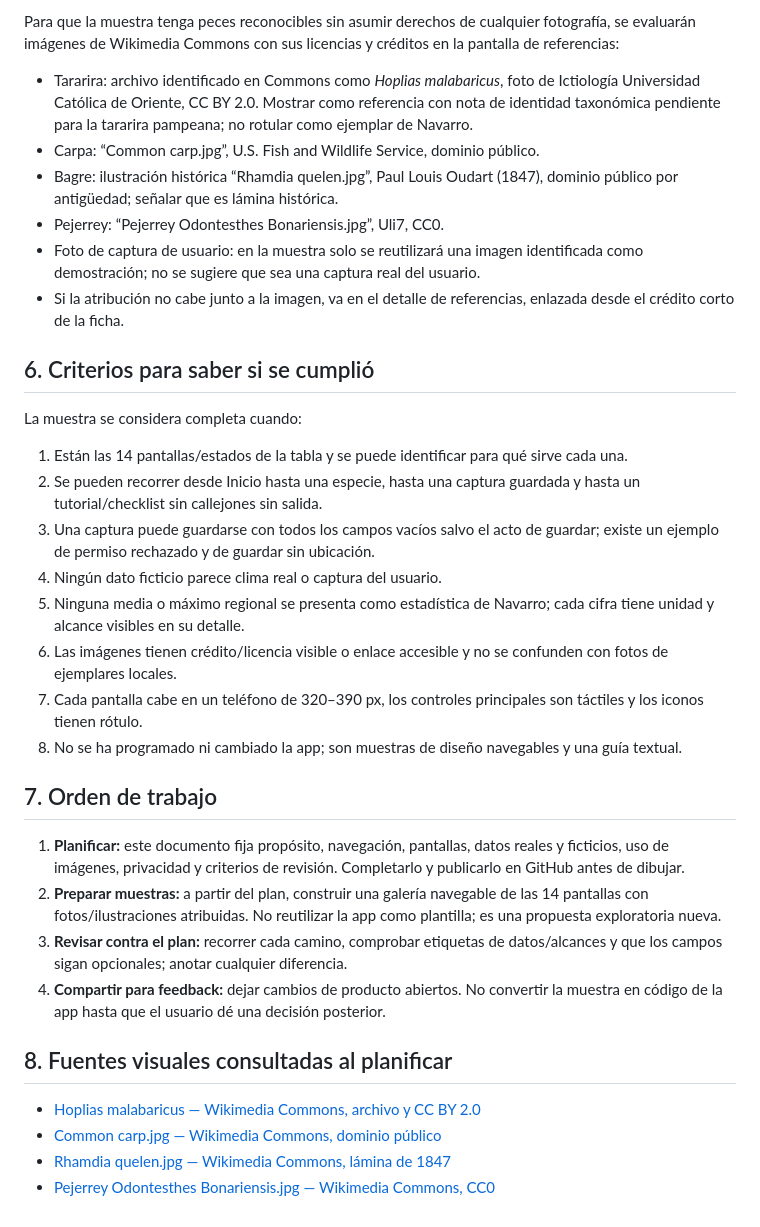
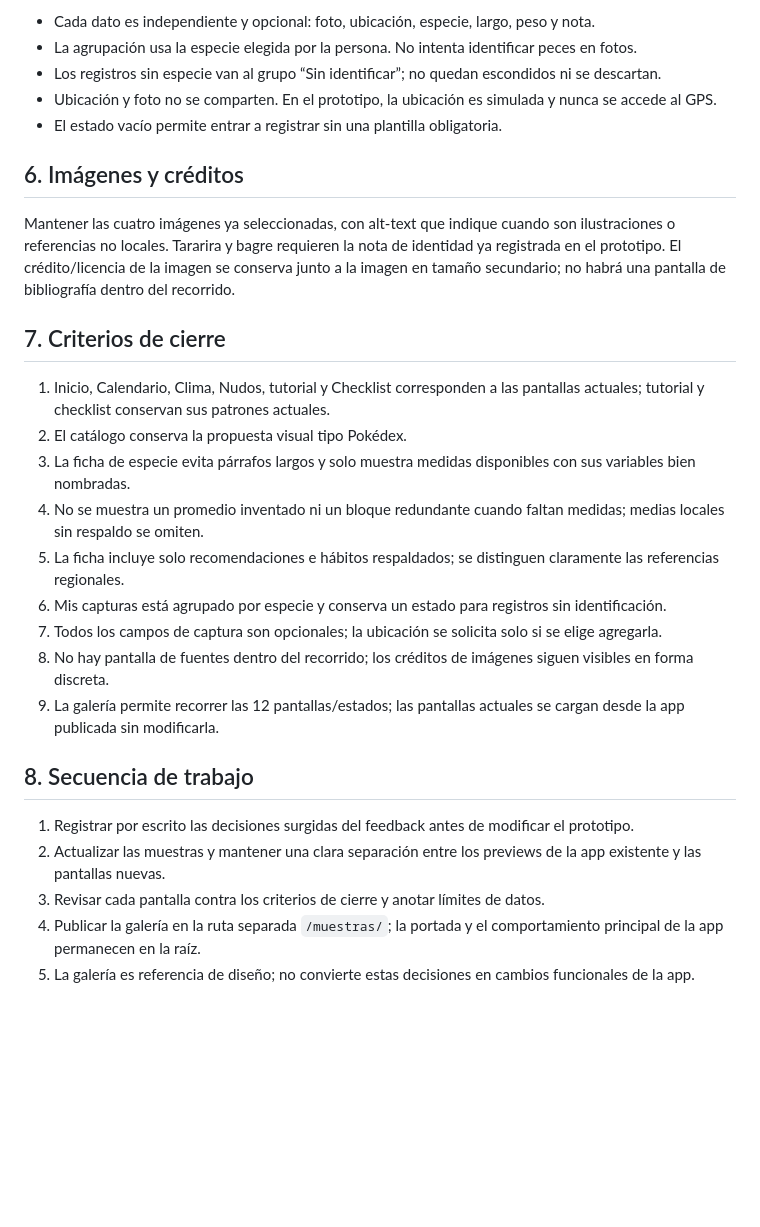
Before and after one commit to SegundoAymo/Pesca-App, a Markdown page: docs/plan-diseno-pantallas.md, the part around one of its changes. Drawn GitHub-style; blank space fills up the shorter version.

```diff
--- a/docs/plan-diseno-pantallas.md
+++ b/docs/plan-diseno-pantallas.md
@@ -92,35 +78,30 @@ Se usarán solo cifras del [relevamiento de especies prioritarias](docs/fuentes/
 
-Para que la muestra tenga peces reconocibles sin asumir derechos de cualquier fotografía, se evaluarán imágenes de Wikimedia Commons con sus licencias y créditos en la pantalla de referencias:
-- Tararira: archivo identificado en Commons como *Hoplias malabaricus*, foto de Ictiología Universidad Católica de Oriente, CC BY 2.0. Mostrar como referencia con nota de identidad taxonómica pendiente para la tararira pampeana; no rotular como ejemplar de Navarro.
-- Carpa: “Common carp.jpg”, U.S. Fish and Wildlife Service, dominio público.
-- Bagre: ilustración histórica “Rhamdia quelen.jpg”, Paul Louis Oudart (1847), dominio público por antigüedad; señalar que es lámina histórica.
-- Pejerrey: “Pejerrey Odontesthes Bonariensis.jpg”, Uli7, CC0.
-- Foto de captura de usuario: en la muestra solo se reutilizará una imagen identificada como demostración; no se sugiere que sea una captura real del usuario.
-- Si la atribución no cabe junto a la imagen, va en el detalle de referencias, enlazada desde el crédito corto de la ficha.
+- Cada dato es independiente y opcional: foto, ubicación, especie, largo, peso y nota.
+- La agrupación usa la especie elegida por la persona. No intenta identificar peces en fotos.
+- Los registros sin especie van al grupo “Sin identificar”; no quedan escondidos ni se descartan.
+- Ubicación y foto no se comparten. En el prototipo, la ubicación es simulada y nunca se accede al GPS.
+- El estado vacío permite entrar a registrar sin una plantilla obligatoria.
 
-## 6. Criterios para saber si se cumplió
+## 6. Imágenes y créditos
 
-La muestra se considera completa cuando:
+Mantener las cuatro imágenes ya seleccionadas, con alt-text que indique cuando son ilustraciones o referencias no locales. Tararira y bagre requieren la nota de identidad ya registrada en el prototipo. El crédito/licencia de la imagen se conserva junto a la imagen en tamaño secundario; no habrá una pantalla de bibliografía dentro del recorrido.
 
-1. Están las 14 pantallas/estados de la tabla y se puede identificar para qué sirve cada una.
-2. Se pueden recorrer desde Inicio hasta una especie, hasta una captura guardada y hasta un tutorial/checklist sin callejones sin salida.
-3. Una captura puede guardarse con todos los campos vacíos salvo el acto de guardar; existe un ejemplo de permiso rechazado y de guardar sin ubicación.
-4. Ningún dato ficticio parece clima real o captura del usuario.
-5. Ninguna media o máximo regional se presenta como estadística de Navarro; cada cifra tiene unidad y alcance visibles en su detalle.
-6. Las imágenes tienen crédito/licencia visible o enlace accesible y no se confunden con fotos de ejemplares locales.
-7. Cada pantalla cabe en un teléfono de 320–390 px, los controles principales son táctiles y los iconos tienen rótulo.
-8. No se ha programado ni cambiado la app; son muestras de diseño navegables y una guía textual.
+## 7. Criterios de cierre
 
-## 7. Orden de trabajo
+1. Inicio, Calendario, Clima, Nudos, tutorial y Checklist corresponden a las pantallas actuales; tutorial y checklist conservan sus patrones actuales.
+2. El catálogo conserva la propuesta visual tipo Pokédex.
+3. La ficha de especie evita párrafos largos y solo muestra medidas disponibles con sus variables bien nombradas.
+4. No se muestra un promedio inventado ni un bloque redundante cuando faltan medidas; medias locales sin respaldo se omiten.
+5. La ficha incluye solo recomendaciones e hábitos respaldados; se distinguen claramente las referencias regionales.
+6. Mis capturas está agrupado por especie y conserva un estado para registros sin identificación.
+7. Todos los campos de captura son opcionales; la ubicación se solicita solo si se elige agregarla.
+8. No hay pantalla de fuentes dentro del recorrido; los créditos de imágenes siguen visibles en forma discreta.
+9. La galería permite recorrer las 12 pantallas/estados; las pantallas actuales se cargan desde la app publicada sin modificarla.
 
-1. **Planificar:** este documento fija propósito, navegación, pantallas, datos reales y ficticios, uso de imágenes, privacidad y criterios de revisión. Completarlo y publicarlo en GitHub antes de dibujar.
-2. **Preparar muestras:** a partir del plan, construir una galería navegable de las 14 pantallas con fotos/ilustraciones atribuidas. No reutilizar la app como plantilla; es una propuesta exploratoria nueva.
-3. **Revisar contra el plan:** recorrer cada camino, comprobar etiquetas de datos/alcances y que los campos sigan opcionales; anotar cualquier diferencia.
-4. **Compartir para feedback:** dejar cambios de producto abiertos. No convertir la muestra en código de la app hasta que el usuario dé una decisión posterior.
+## 8. Secuencia de trabajo
 
-## 8. Fuentes visuales consultadas al planificar
-
-- [Hoplias malabaricus — Wikimedia Commons, archivo y CC BY 2.0](https://commons.wikimedia.org/wiki/File:Hoplias_malabaricus_(16521590825).jpg)
-- [Common carp.jpg — Wikimedia Commons, dominio público](https://commons.wikimedia.org/wiki/File:Common_carp.jpg)
-- [Rhamdia quelen.jpg — Wikimedia Commons, lámina de 1847](https://commons.wikimedia.org/wiki/File:Rhamdia_quelen.jpg)
-- [Pejerrey Odontesthes Bonariensis.jpg — Wikimedia Commons, CC0](https://commons.wikimedia.org/wiki/File:Pejerrey_Odontesthes_Bonariensis.jpg)
+1. Registrar por escrito las decisiones surgidas del feedback antes de modificar el prototipo.
+2. Actualizar las muestras y mantener una clara separación entre los previews de la app existente y las pantallas nuevas.
+3. Revisar cada pantalla contra los criterios de cierre y anotar límites de datos.
+4. Publicar la galería en la ruta separada `/muestras/`; la portada y el comportamiento principal de la app permanecen en la raíz.
+5. La galería es referencia de diseño; no convierte estas decisiones en cambios funcionales de la app.
```
Also changed, not shown: other parts of docs/plan-diseno-pantallas.md (+56 -70 lines).
